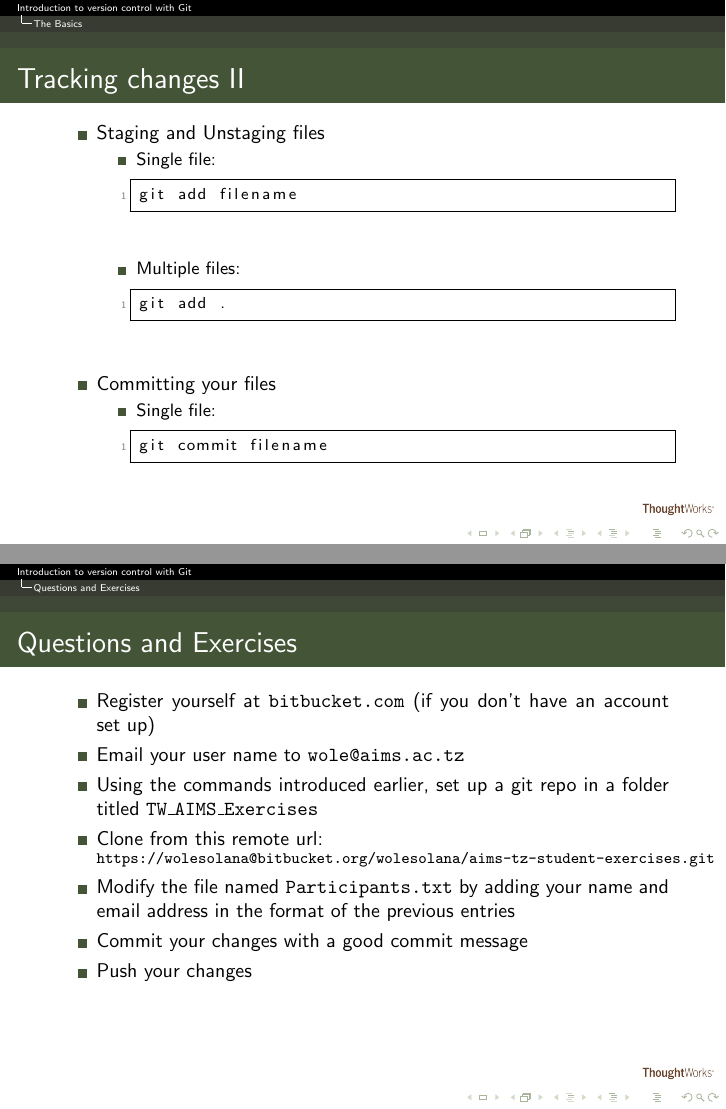
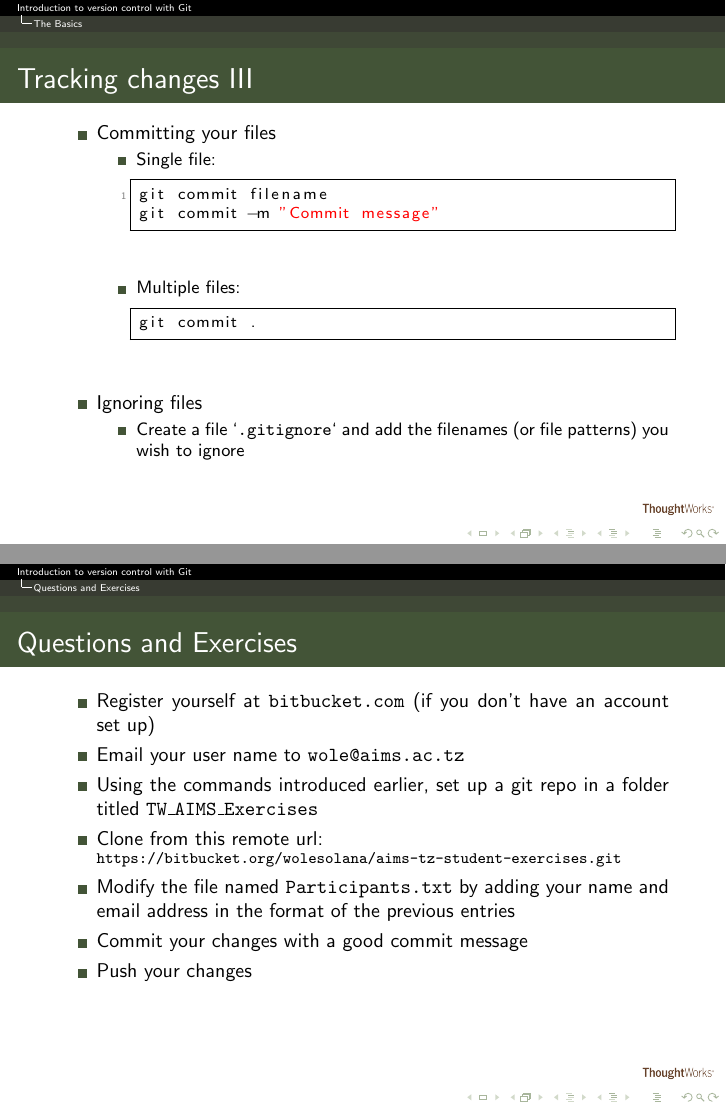
Before and after one commit to wolesolana/AIMS-TZ-Materials, LaTeX slides (Week_One/IntroGit/slides/IntroToGit.tex): pages 10 and 29 of 30 before the commit and pages 11 and 29 of 30 after it, joined at a grey line. The pictures show the PDF file Week_One/IntroGit/slides/IntroToGit.pdf that the author committed with the source.

Commit message:
update slides with notes from lecture

```diff
--- a/Week_One/IntroGit/slides/IntroToGit.tex
+++ b/Week_One/IntroGit/slides/IntroToGit.tex
@@ -132,6 +134,10 @@ git add filename
 git add .
 \end{lstlisting}
 \end{itemize}
+\item[]
+\item[]
+\item[]
+\item[]
 \item Committing your files
 \begin{itemize}
 \item Single file:
@@ -206,7 +213,7 @@ git push [remote_name]
 \item Email your user name to \texttt{wole@aims.ac.tz}
 \item Using the commands introduced earlier, set up a git repo in a folder titled \texttt{TW\_AIMS\_Exercises}
 \item Clone from this remote url:\\
-\footnotesize{\texttt{https://wolesolana@bitbucket.org/wolesolana/aims-tz-student-exercises.git}}
+\footnotesize{\texttt{https://bitbucket.org/wolesolana/aims-tz-student-exercises.git}}
 \item Modify the file named \texttt{Participants.txt} by adding your name and email address in the format of the previous entries
 \item Commit your changes with a good commit message
 \item Push your changes
```
Also changed, not shown: Week_One/IntroGit/slides/IntroToGit.pdf, Week_One/IntroGit/slides/IntroToGit.tex (3 more changed lines).
